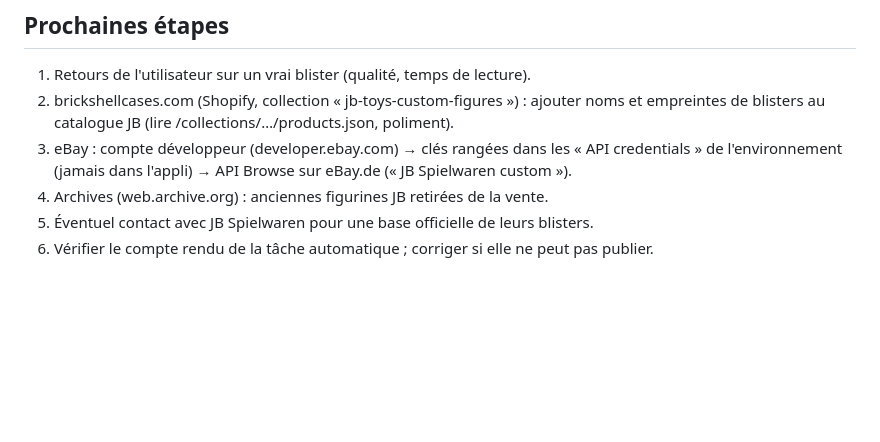
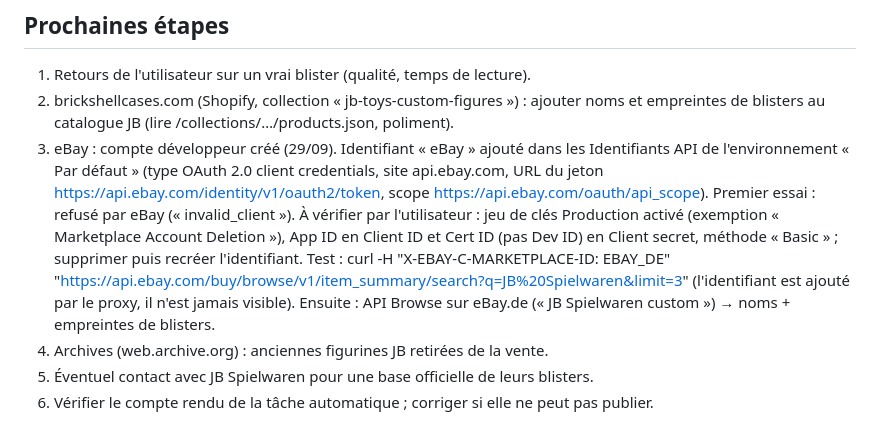
Before and after one commit to matd-prog/briquotheque, a Markdown page: SUIVI.md, the part around the change. Rendered like a GitHub page; blank space fills up the shorter version.

Commit message:
Suivi : état de l'accès eBay
Co-Authored-By: Claude Opus 5.5 <noreply@anthropic.com>
Claude-Session: https://claude.ai/code/session_014aj2FJjMqBmqzLEmGh6p1R

```diff
--- a/SUIVI.md
+++ b/SUIVI.md
@@ -53,8 +53,16 @@ refusé → ajouter *.archive.org.
 1. Retours de l'utilisateur sur un vrai blister (qualité, temps de lecture).
 2. brickshellcases.com (Shopify, collection « jb-toys-custom-figures ») : ajouter noms et
    empreintes de blisters au catalogue JB (lire /collections/…/products.json, poliment).
-3. eBay : compte développeur (developer.ebay.com) → clés rangées dans les « API credentials »
-   de l'environnement (jamais dans l'appli) → API Browse sur eBay.de (« JB Spielwaren custom »).
+3. eBay : compte développeur créé (29/09). Identifiant « eBay » ajouté dans les Identifiants API
+   de l'environnement « Par défaut » (type OAuth 2.0 client credentials, site api.ebay.com,
+   URL du jeton https://api.ebay.com/identity/v1/oauth2/token, scope
+   https://api.ebay.com/oauth/api_scope). Premier essai : refusé par eBay (« invalid_client »).
+   À vérifier par l'utilisateur : jeu de clés Production activé (exemption « Marketplace
+   Account Deletion »), App ID en Client ID et Cert ID (pas Dev ID) en Client secret, méthode
+   « Basic » ; supprimer puis recréer l'identifiant. Test : curl -H "X-EBAY-C-MARKETPLACE-ID:
+   EBAY_DE" "https://api.ebay.com/buy/browse/v1/item_summary/search?q=JB%20Spielwaren&limit=3"
+   (l'identifiant est ajouté par le proxy, il n'est jamais visible). Ensuite : API Browse sur
+   eBay.de (« JB Spielwaren custom ») → noms + empreintes de blisters.
 4. Archives (web.archive.org) : anciennes figurines JB retirées de la vente.
 5. Éventuel contact avec JB Spielwaren pour une base officielle de leurs blisters.
 6. Vérifier le compte rendu de la tâche automatique ; corriger si elle ne peut pas publier.
```
